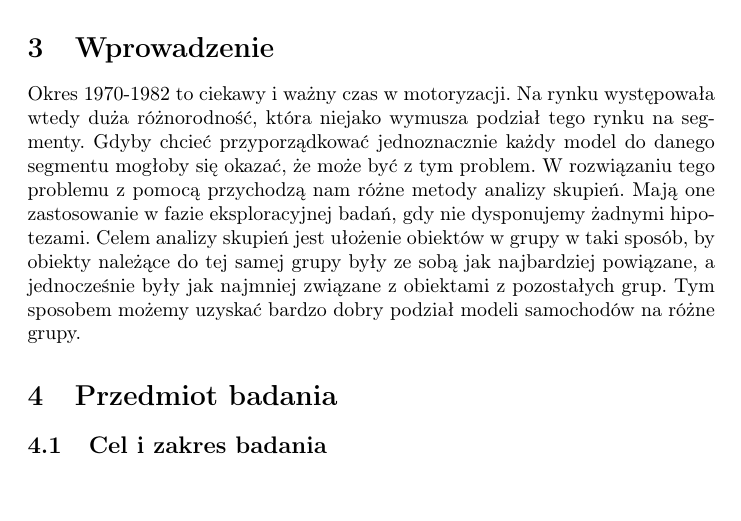
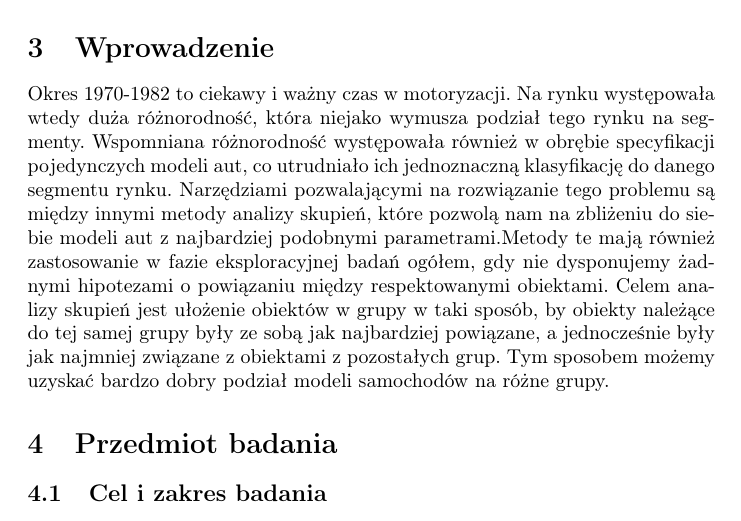
Before and after one commit to JerzyMarczewski/MAD-Projekt-1, a LaTeX document (Latex/MAD_Projekt1a.tex): part of page 2 of 19, cut so that both start at the same text. Compiled offline with pdfLaTeX.

Commit message:
updated wprowadzenie

```diff
--- a/Latex/MAD_Projekt1a.tex
+++ b/Latex/MAD_Projekt1a.tex
@@ -69,7 +69,7 @@ którą wykorzystaliśmy do metody k-średnich, Warda, complete, average i singl
 
 
 \section{Wprowadzenie}
-Okres 1970-1982 to ciekawy i ważny czas w motoryzacji. Na rynku występowała wtedy duża różnorodność, która niejako wymusza podział tego rynku na segmenty. Gdyby chcieć przyporządkować jednoznacznie każdy model do danego segmentu mogłoby się okazać, że może być z tym problem. W rozwiązaniu tego problemu z pomocą przychodzą nam różne metody analizy skupień. Mają one zastosowanie w fazie eksploracyjnej badań, gdy nie dysponujemy żadnymi hipotezami. Celem analizy skupień jest ułożenie obiektów w grupy w taki sposób, by obiekty należące do tej samej grupy były ze sobą jak najbardziej powiązane, a jednocześnie były jak najmniej związane z obiektami z pozostałych grup. Tym sposobem możemy uzyskać bardzo dobry podział modeli samochodów na różne grupy.
+Okres 1970-1982 to ciekawy i ważny czas w motoryzacji. Na rynku występowała wtedy duża różnorodność, która niejako wymusza podział tego rynku na segmenty. Wspomniana różnorodność występowała również w obrębie specyfikacji pojedynczych modeli aut, co utrudniało ich jednoznaczną klasyfikację do danego segmentu rynku. Narzędziami pozwalającymi na rozwiązanie tego problemu są między innymi metody analizy skupień, które pozwolą nam na zbliżeniu do siebie modeli aut z najbardziej podobnymi parametrami.Metody te mają również zastosowanie w fazie eksploracyjnej badań ogółem, gdy nie dysponujemy żadnymi hipotezami o powiązaniu między respektowanymi obiektami. Celem analizy skupień jest ułożenie obiektów w grupy w taki sposób, by obiekty należące do tej samej grupy były ze sobą jak najbardziej powiązane, a jednocześnie były jak najmniej związane z obiektami z pozostałych grup. Tym sposobem możemy uzyskać bardzo dobry podział modeli samochodów na różne grupy.
 \section{Przedmiot badania}
     \subsection{Cel i zakres badania}
     Badanie przeprowadzamy na podstawie danych różnych samochodów ze Stanów Zjednoczonych, Europy i Japonii.
```
Also changed, not shown: 3 other files.
